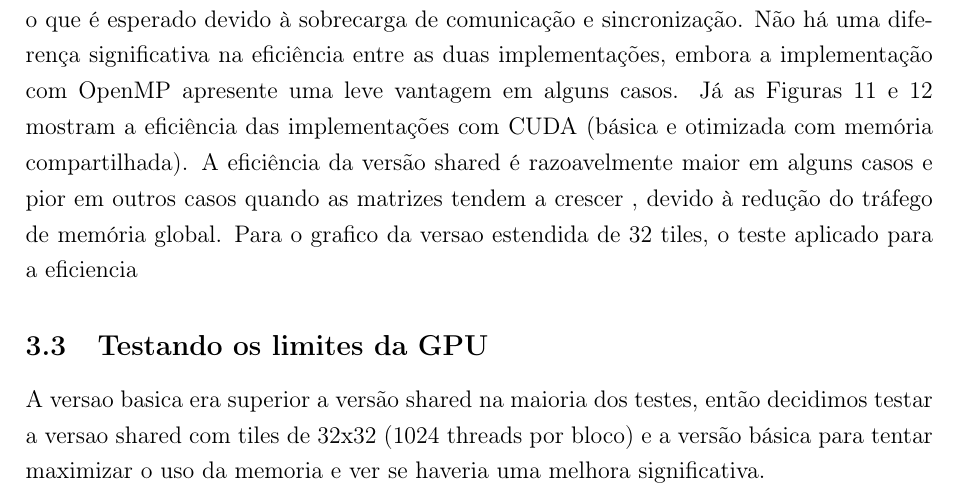
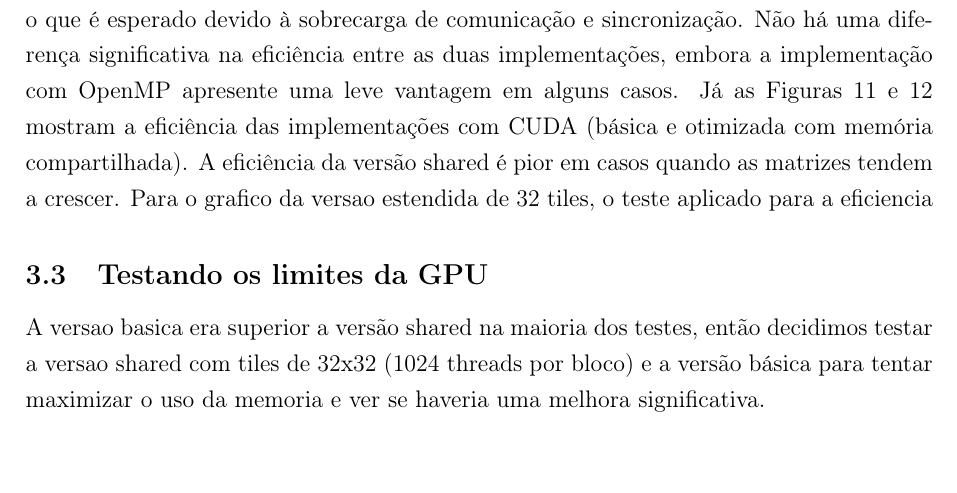
Before and after one commit to italoseara/DEC107, a LaTeX document (Projeto 3/doc/relatório 3.tex): part of page 16 of 20, cut so that both start at the same text. Compiled offline with pdfLaTeX.

Commit message:
refactor: change topic efficiency because the text was wrong

```diff
--- a/Projeto 3/doc/relatório 3.tex
+++ b/Projeto 3/doc/relatório 3.tex
@@ -297,8 +297,7 @@
 		\caption{Eficiência (CUDA - Shared)}\label{fig:eficiencia_cuda_optimized}
 	\end{figure}
 	As Figuras~\ref{fig:eficiencia_omp} e~\ref{fig:eficiencia_mpi} mostram a eficiência das implementações com OpenMP e MPI, respectivamente. A eficiência tende a diminuir com o aumento do número de threads/processos, o que é esperado devido à sobrecarga de comunicação e sincronização. Não há uma diferença significativa na eficiência entre as duas implementações, embora a implementação com OpenMP apresente uma leve vantagem em alguns casos.
-	Já as Figuras~\ref{fig:eficiencia_cuda} e~\ref{fig:eficiencia_cuda_optimized} mostram a eficiência das implementações com CUDA (básica e otimizada com memória compartilhada). A eficiência da versão shared é razoavelmente maior em alguns casos e pior em outros casos quando as matrizes tendem a crescer
-	, devido à redução do tráfego de memória global.
+	Já as Figuras~\ref{fig:eficiencia_cuda} e~\ref{fig:eficiencia_cuda_optimized} mostram a eficiência das implementações com CUDA (básica e otimizada com memória compartilhada). A eficiência da versão shared é pior em casos quando as matrizes tendem a crescer.
 	Para o grafico da versao estendida de 32 tiles, o teste aplicado para a eficiencia
 
 	\subsection{Testando os limites da GPU}
```
Also changed, not shown: Projeto 3/doc/relatório 3.pdf.
